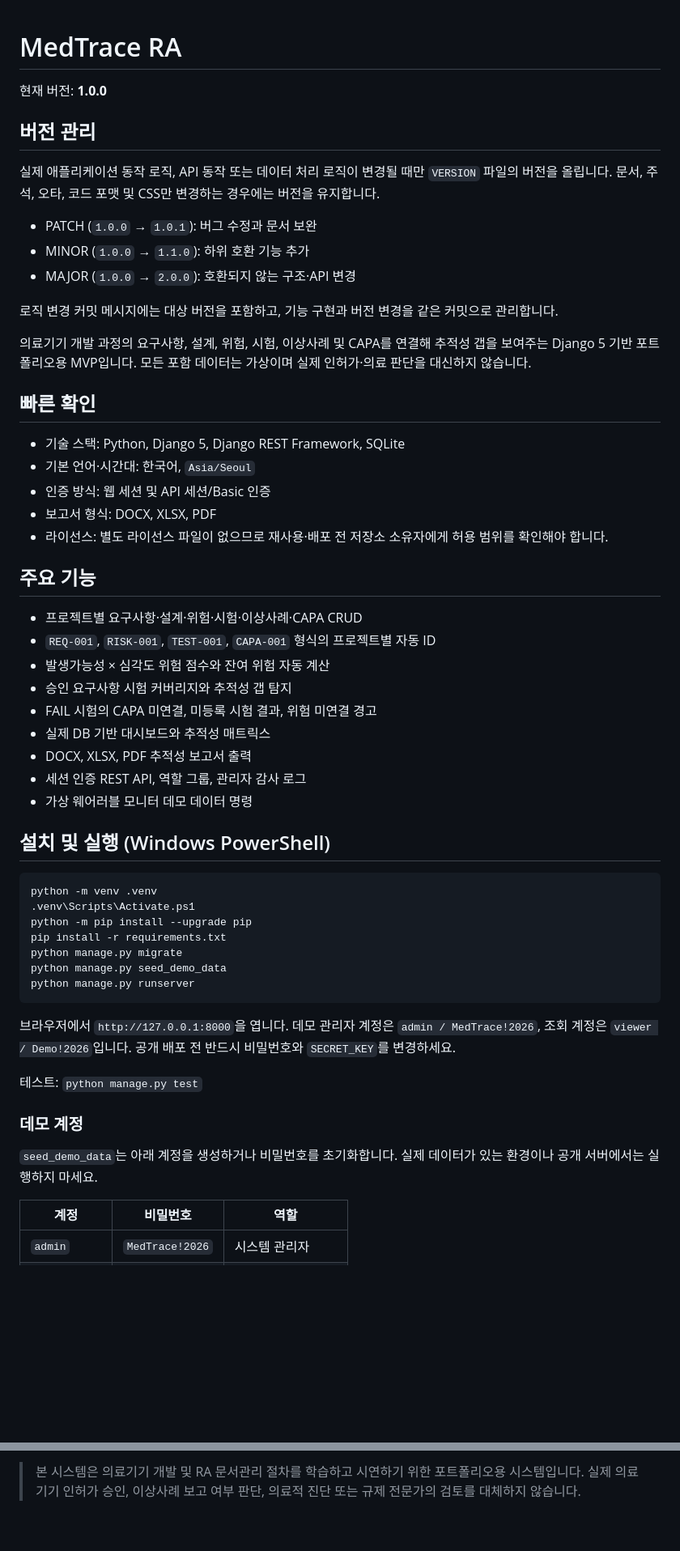
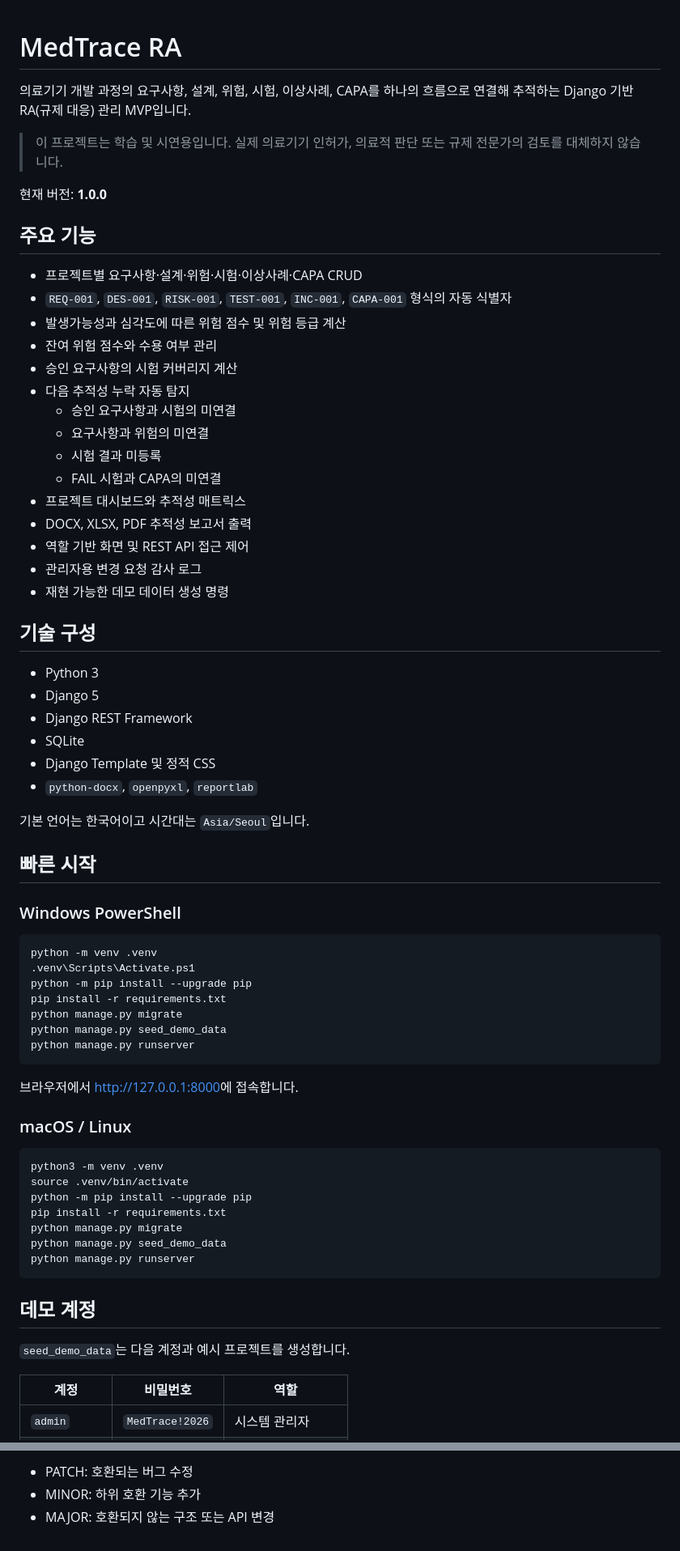
Before and after one commit to junhaj27-jpg/medtrace-ra, a Markdown page: README.md, 2 parts joined by grey strips. Shown at 81% size. GitHub-like rendering; blank space fills up the shorter version.

````diff
--- a/README.md
+++ b/README.md
@@ -1,40 +1,43 @@
 # MedTrace RA
 
+의료기기 개발 과정의 요구사항, 설계, 위험, 시험, 이상사례, CAPA를 하나의 흐름으로 연결해 추적하는 Django 기반 RA(규제 대응) 관리 MVP입니다.
+
+> 이 프로젝트는 학습 및 시연용입니다. 실제 의료기기 인허가, 의료적 판단 또는 규제 전문가의 검토를 대체하지 않습니다.
+
 현재 버전: **1.0.0**
-
-## 버전 관리
-
-실제 애플리케이션 동작 로직, API 동작 또는 데이터 처리 로직이 변경될 때만 `VERSION` 파일의 버전을 올립니다. 문서, 주석, 오타, 코드 포맷 및 CSS만 변경하는 경우에는 버전을 유지합니다.
-
-- PATCH (`1.0.0` → `1.0.1`): 버그 수정과 문서 보완
-- MINOR (`1.0.0` → `1.1.0`): 하위 호환 기능 추가
-- MAJOR (`1.0.0` → `2.0.0`): 호환되지 않는 구조·API 변경
-
-로직 변경 커밋 메시지에는 대상 버전을 포함하고, 기능 구현과 버전 변경을 같은 커밋으로 관리합니다.
-
-의료기기 개발 과정의 요구사항, 설계, 위험, 시험, 이상사례 및 CAPA를 연결해 추적성 갭을 보여주는 Django 5 기반 포트폴리오용 MVP입니다. 모든 포함 데이터는 가상이며 실제 인허가·의료 판단을 대신하지 않습니다.
-
-## 빠른 확인
-
-- 기술 스택: Python, Django 5, Django REST Framework, SQLite
-- 기본 언어·시간대: 한국어, `Asia/Seoul`
-- 인증 방식: 웹 세션 및 API 세션/Basic 인증
-- 보고서 형식: DOCX, XLSX, PDF
-- 라이선스: 별도 라이선스 파일이 없으므로 재사용·배포 전 저장소 소유자에게 허용 범위를 확인해야 합니다.
 
 ## 주요 기능
 
 - 프로젝트별 요구사항·설계·위험·시험·이상사례·CAPA CRUD
-- `REQ-001`, `RISK-001`, `TEST-001`, `CAPA-001` 형식의 프로젝트별 자동 ID
-- 발생가능성 × 심각도 위험 점수와 잔여 위험 자동 계산
-- 승인 요구사항 시험 커버리지와 추적성 갭 탐지
-- FAIL 시험의 CAPA 미연결, 미등록 시험 결과, 위험 미연결 경고
-- 실제 DB 기반 대시보드와 추적성 매트릭스
+- `REQ-001`, `DES-001`, `RISK-001`, `TEST-001`, `INC-001`, `CAPA-001` 형식의 자동 식별자
+- 발생가능성과 심각도에 따른 위험 점수 및 위험 등급 계산
+- 잔여 위험 점수와 수용 여부 관리
+- 승인 요구사항의 시험 커버리지 계산
+- 다음 추적성 누락 자동 탐지
+  - 승인 요구사항과 시험의 미연결
+  - 요구사항과 위험의 미연결
+  - 시험 결과 미등록
+  - FAIL 시험과 CAPA의 미연결
+- 프로젝트 대시보드와 추적성 매트릭스
 - DOCX, XLSX, PDF 추적성 보고서 출력
-- 세션 인증 REST API, 역할 그룹, 관리자 감사 로그
-- 가상 웨어러블 모니터 데모 데이터 명령
+- 역할 기반 화면 및 REST API 접근 제어
+- 관리자용 변경 요청 감사 로그
+- 재현 가능한 데모 데이터 생성 명령
 
-## 설치 및 실행 (Windows PowerShell)
+## 기술 구성
+
+- Python 3
+- Django 5
+- Django REST Framework
+- SQLite
+- Django Template 및 정적 CSS
+- `python-docx`, `openpyxl`, `reportlab`
+
+기본 언어는 한국어이고 시간대는 `Asia/Seoul`입니다.
+
+## 빠른 시작
+
+### Windows PowerShell
 
 ```powershell
 python -m venv .venv
@@ -46,13 +49,23 @@ python manage.py seed_demo_data
 python manage.py runserver
 ```
 
-브라우저에서 `http://127.0.0.1:8000`을 엽니다. 데모 관리자 계정은 `admin / MedTrace!2026`, 조회 계정은 `viewer / Demo!2026`입니다. 공개 배포 전 반드시 비밀번호와 `SECRET_KEY`를 변경하세요.
+브라우저에서 <http://127.0.0.1:8000>에 접속합니다.
 
-테스트: `python manage.py test`
+### macOS / Linux
 
-### 데모 계정
+```bash
+python3 -m venv .venv
+source .venv/bin/activate
+python -m pip install --upgrade pip
+pip install -r requirements.txt
+python manage.py migrate
+python manage.py seed_demo_data
+python manage.py runserver
+```
 
-`seed_demo_data`는 아래 계정을 생성하거나 비밀번호를 초기화합니다. 실제 데이터가 있는 환경이나 공개 서버에서는 실행하지 마세요.
+## 데모 계정
+
+`seed_demo_data`는 다음 계정과 예시 프로젝트를 생성합니다.
 
 | 계정 | 비밀번호 | 역할 |
 |---|---|---|
@@ -172,2 +230,4 @@ python manage.py runserver
 
-> 본 시스템은 의료기기 개발 및 RA 문서관리 절차를 학습하고 시연하기 위한 포트폴리오용 시스템입니다. 실제 의료기기 인허가 승인, 이상사례 보고 여부 판단, 의료적 진단 또는 규제 전문가의 검토를 대체하지 않습니다.
+- PATCH: 호환되는 버그 수정
+- MINOR: 하위 호환 기능 추가
+- MAJOR: 호환되지 않는 구조 또는 API 변경
````
Also changed, not shown: other parts of README.md (+97 -52 lines).
